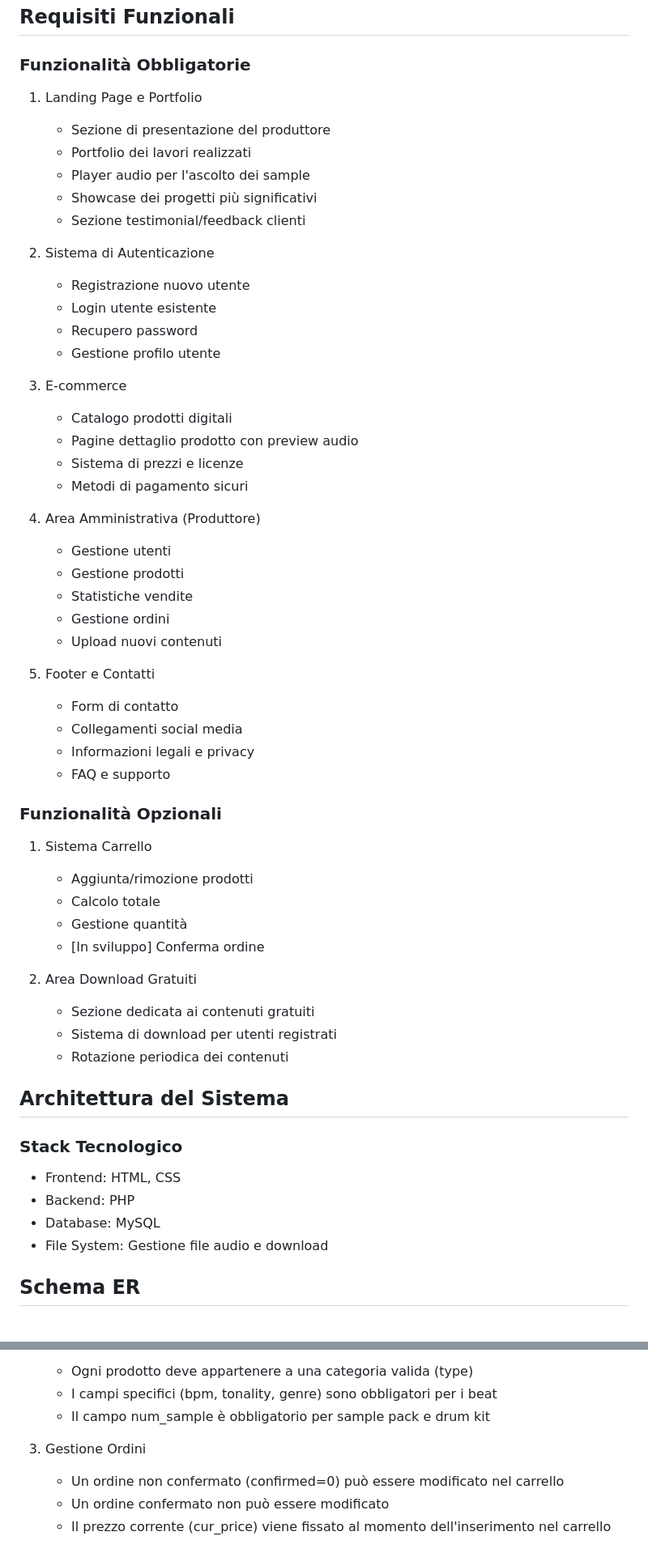
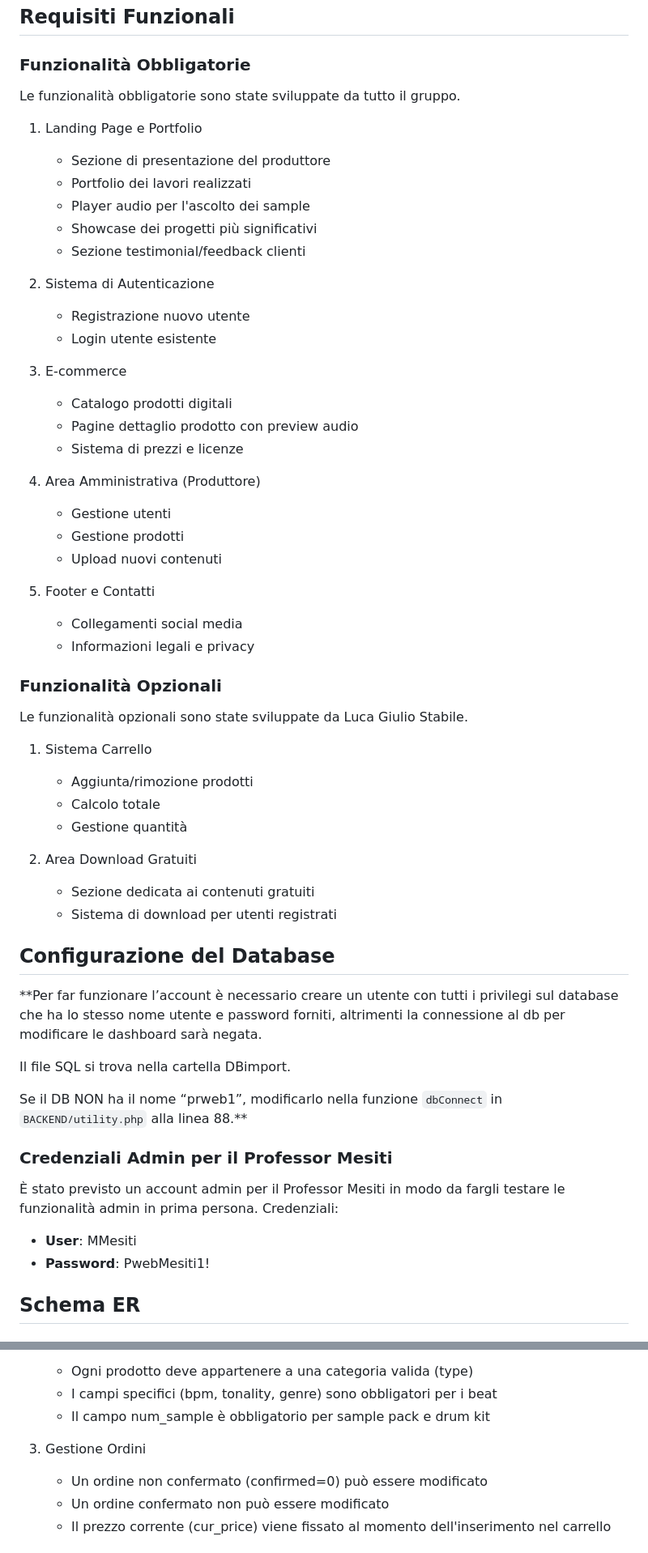
Before and after one commit to Sluk3/pweb, a Markdown page: README.md, 2 parts joined by grey strips. Shown at 81% size. Rendered like a GitHub page.

```diff
--- a/README.md
+++ b/README.md
@@ -99,6 +102,7 @@ Inoltre, è presente una sezione FAQ per rispondere alle domande più comuni deg
 ## Requisiti Funzionali
 
 ### Funzionalità Obbligatorie
+Le funzionalità obbligatorie sono state sviluppate da tutto il gruppo.
 
 1. Landing Page e Portfolio
    - Sezione di presentazione del produttore
@@ -110,49 +114,47 @@ Inoltre, è presente una sezione FAQ per rispondere alle domande più comuni deg
 2. Sistema di Autenticazione
    - Registrazione nuovo utente
    - Login utente esistente
-   - Recupero password
-   - Gestione profilo utente
 
 3. E-commerce
    - Catalogo prodotti digitali
    - Pagine dettaglio prodotto con preview audio
    - Sistema di prezzi e licenze
-   - Metodi di pagamento sicuri
 
 4. Area Amministrativa (Produttore)
    - Gestione utenti
    - Gestione prodotti
-   - Statistiche vendite
-   - Gestione ordini
    - Upload nuovi contenuti
 
 5. Footer e Contatti
-   - Form di contatto
    - Collegamenti social media
    - Informazioni legali e privacy
-   - FAQ e supporto
 
 ### Funzionalità Opzionali
+Le funzionalità opzionali sono state sviluppate da Luca Giulio Stabile.
 
 1. Sistema Carrello
    - Aggiunta/rimozione prodotti
    - Calcolo totale
    - Gestione quantità
-   - [In sviluppo] Conferma ordine
 
 2. Area Download Gratuiti
    - Sezione dedicata ai contenuti gratuiti
    - Sistema di download per utenti registrati
-   - Rotazione periodica dei contenuti
 
 
-## Architettura del Sistema
 
-### Stack Tecnologico
-- Frontend: HTML, CSS
-- Backend: PHP
-- Database: MySQL
-- File System: Gestione file audio e download
+## Configurazione del Database
+**Per far funzionare l’account è necessario creare un utente con tutti i privilegi sul database che ha lo stesso nome utente e password forniti, altrimenti la connessione al db per modificare le dashboard sarà negata.
+
+Il file SQL si trova nella cartella DBimport.
+
+Se il DB NON ha il nome “prweb1”, modificarlo nella funzione `dbConnect` in `BACKEND/utility.php` alla linea 88.**
+
+### Credenziali Admin per il Professor Mesiti
+È stato previsto un account admin per il Professor Mesiti in modo da fargli testare le funzionalità admin in prima persona.
+Credenziali:
+- **User**: MMesiti
+- **Password**: PwebMesiti1!
 
 ## Schema ER
 
@@ -291,7 +293,7 @@ Inoltre, è presente una sezione FAQ per rispondere alle domande più comuni deg
    - Il campo num_sample è obbligatorio per sample pack e drum kit
 
 3. Gestione Ordini
-   - Un ordine non confermato (confirmed=0) può essere modificato nel carrello
+   - Un ordine non confermato (confirmed=0) può essere modificato
    - Un ordine confermato non può essere modificato
    - Il prezzo corrente (cur_price) viene fissato al momento dell'inserimento nel carrello
 
```
Also changed, not shown: other parts of README.md (+14 -11 lines).
